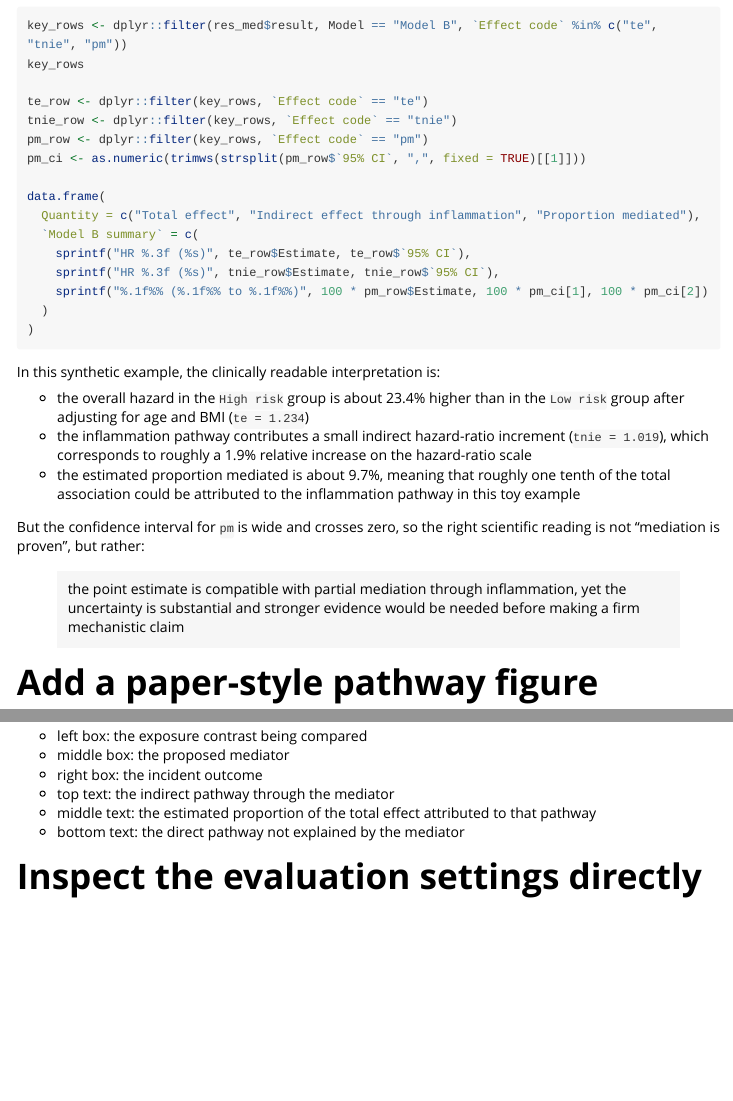
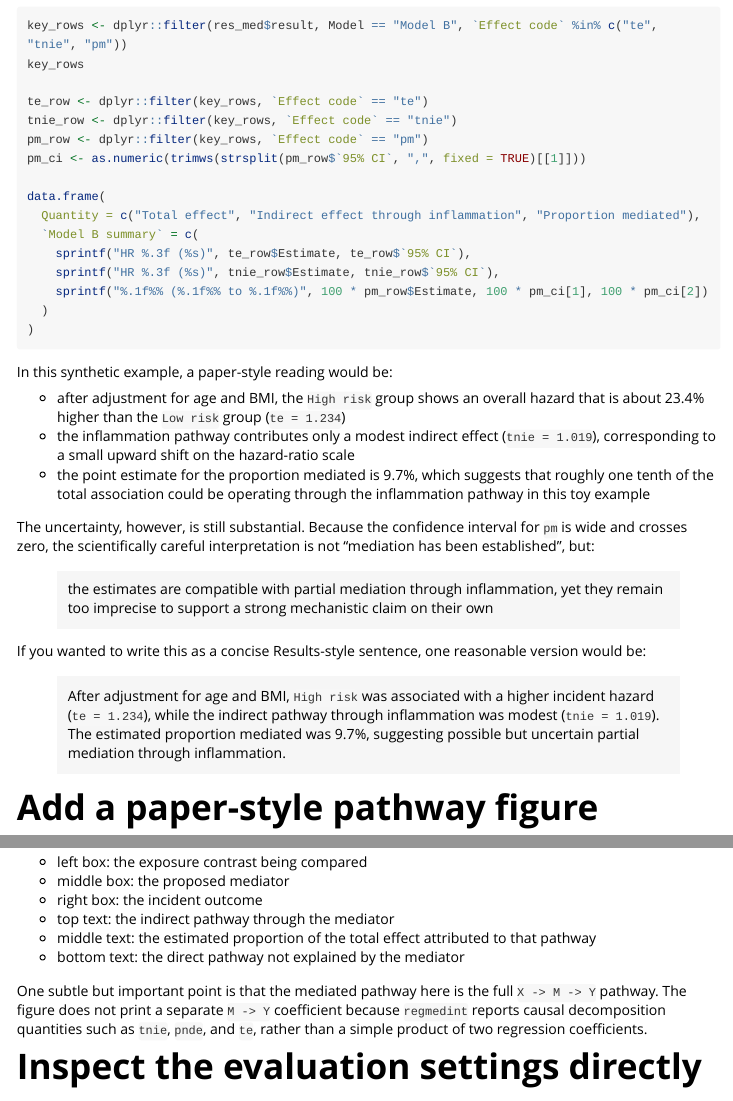
Before and after one commit to laleoarrow/leo.ukb, an R Markdown document (vignettes/survival-analysis-step3.Rmd): the page in a window 1100 px wide, from 3340 px down, and a second part further down, joined at a grey line. Rendered offline with R 4.5, knitr and Pandoc, with nearby package versions; long lines of code are wrapped.

Commit message:
Polish Step 3 mediation interpretation

````diff
--- a/vignettes/survival-analysis-step3.Rmd
+++ b/vignettes/survival-analysis-step3.Rmd
@@ -218,23 +218,32 @@ data.frame(
 )
 ```
 
-In this synthetic example, the clinically readable interpretation is:
+In this synthetic example, a paper-style reading would be:
 
-- the overall hazard in the `High risk` group is about 23.4% higher than in
-  the `Low risk` group after adjusting for age and BMI (`te = 1.234`)
-- the inflammation pathway contributes a small indirect hazard-ratio increment
-  (`tnie = 1.019`), which corresponds to roughly a 1.9% relative increase on
-  the hazard-ratio scale
-- the estimated proportion mediated is about 9.7%, meaning that roughly one
-  tenth of the total association could be attributed to the inflammation
-  pathway in this toy example
+- after adjustment for age and BMI, the `High risk` group shows an overall
+  hazard that is about 23.4% higher than the `Low risk` group (`te = 1.234`)
+- the inflammation pathway contributes only a modest indirect effect
+  (`tnie = 1.019`), corresponding to a small upward shift on the hazard-ratio
+  scale
+- the point estimate for the proportion mediated is 9.7%, which suggests that
+  roughly one tenth of the total association could be operating through the
+  inflammation pathway in this toy example
 
-But the confidence interval for `pm` is wide and crosses zero, so the right
-scientific reading is not “mediation is proven”, but rather:
+The uncertainty, however, is still substantial. Because the confidence interval
+for `pm` is wide and crosses zero, the scientifically careful interpretation is
+not “mediation has been established”, but:
 
-> the point estimate is compatible with partial mediation through inflammation,
-> yet the uncertainty is substantial and stronger evidence would be needed
-> before making a firm mechanistic claim
+> the estimates are compatible with partial mediation through inflammation, yet
+> they remain too imprecise to support a strong mechanistic claim on their own
+
+If you wanted to write this as a concise Results-style sentence, one reasonable
+version would be:
+
+> After adjustment for age and BMI, `High risk` was associated with a higher
+> incident hazard (`te = 1.234`), while the indirect pathway through
+> inflammation was modest (`tnie = 1.019`). The estimated proportion mediated
+> was 9.7%, suggesting possible but uncertain partial mediation through
+> inflammation.
 
 # Add a paper-style pathway figure
 
@@ -263,6 +272,12 @@ mediation quantities into one visual story:
 - middle text: the estimated proportion of the total effect attributed to that
   pathway
 - bottom text: the direct pathway not explained by the mediator
+
+One subtle but important point is that the mediated pathway here is the full
+`X -> M -> Y` pathway. The figure does not print a separate `M -> Y`
+coefficient because `regmedint` reports causal decomposition quantities such as
+`tnie`, `pnde`, and `te`, rather than a simple product of two regression
+coefficients.
 
 # Inspect the evaluation settings directly
 
````
Also changed, not shown: vignettes/survival-analysis-step3-zh.Rmd (+10 -4 lines).
